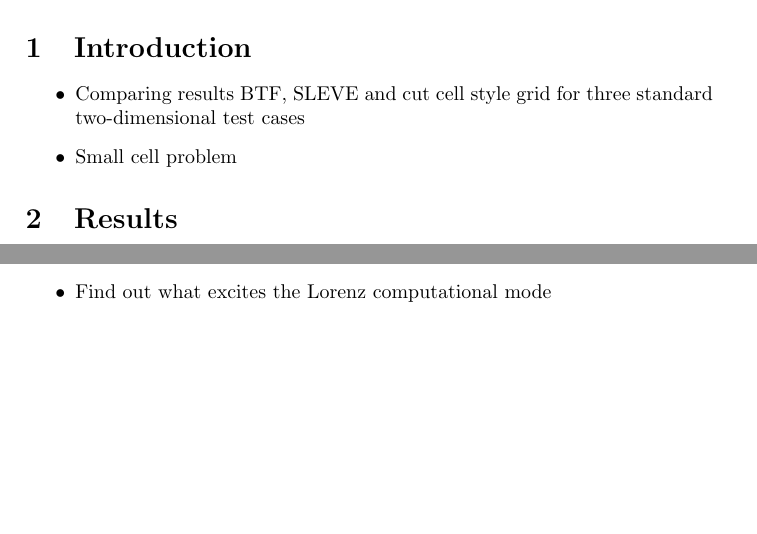
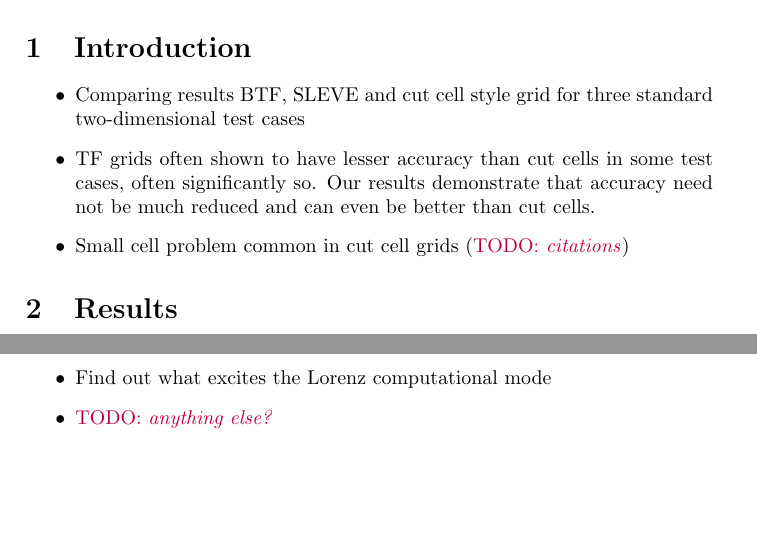
Before and after one commit to hertzsprung/tf-cutcell-comparison, a LaTeX document (msc-publication.tex): two parts of pages 1 and 6 of 6 before the commit and two parts of pages 1 and 7 of 7 after it, joined at a grey line, cut so that both start at the same text. Compiled offline with pdfLaTeX.

Commit message:
more introduction

```diff
--- a/msc-publication.tex
+++ b/msc-publication.tex
@@ -23,7 +23,8 @@ Results also compared with \textcite{melvin2010} (QRJ), maybe \textcite{zaengl20
 
 \begin{itemize}
 	\item Comparing results BTF, SLEVE and cut cell style grid for three standard two-dimensional test cases
-	\item Small cell problem
+	\item TF grids often shown to have lesser accuracy than cut cells in some test cases, often significantly so.  Our results demonstrate that accuracy need not be much reduced and can even be better than cut cells.
+	\item Small cell problem common in cut cell grids (\TODO{citations})
 \end{itemize}
 
 \section{Results}
@@ -194,6 +195,7 @@ Miscellany:
 \begin{itemize}
 	\item Lorenz computational mode motivates formulation of C-P staggering for cut cell grids
 	\item Find out what excites the Lorenz computational mode
+	\item \TODO{anything else?}
 \end{itemize}
 
 \end{document}
```
